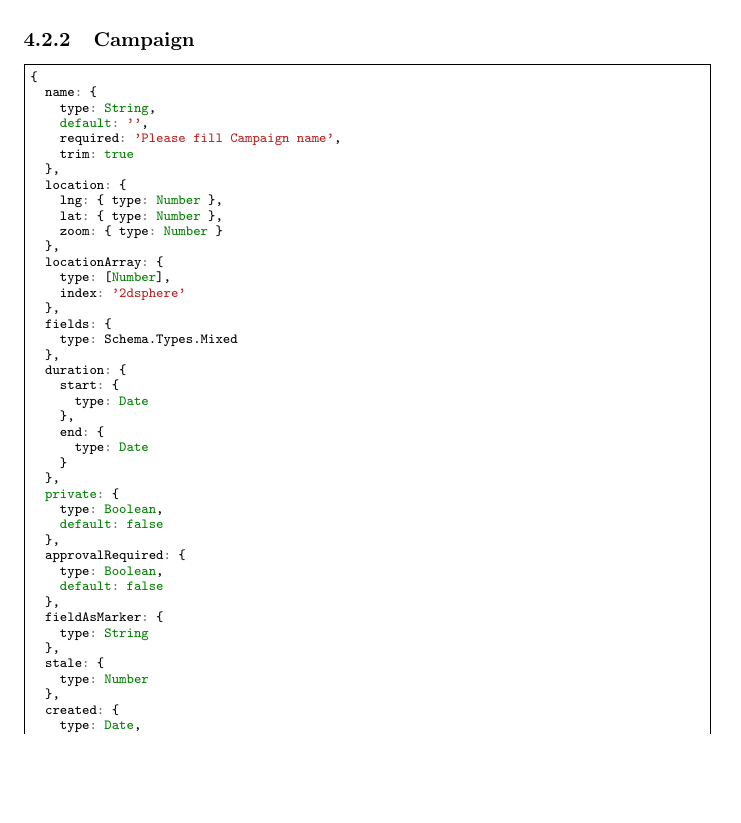
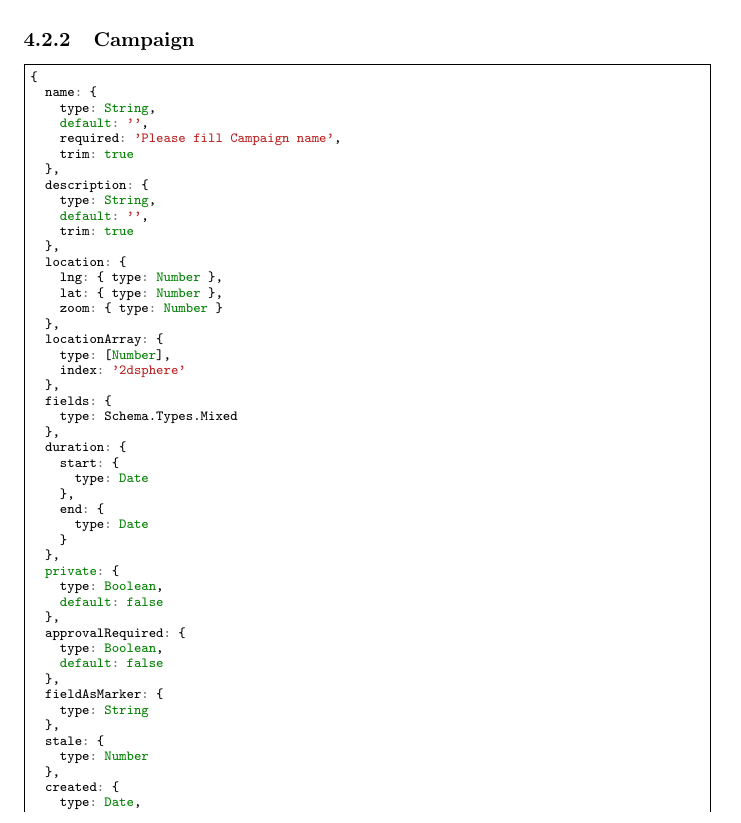
Before and after one commit to gausie/croud, a LaTeX document (doc/Croud.tex): part of page 23 of 44, cut so that both start at the same text, the shorter picture padded with empty space. Compiled offline with pdfLaTeX.

Commit message:
Added Campaign descriptions

```diff
--- a/doc/Croud.tex
+++ b/doc/Croud.tex
@@ -464,6 +464,11 @@
     required: 'Please fill Campaign name',
     trim: true
   },
+  description: {
+    type: String,
+    default: '',
+    trim: true
+  },
   location: {
     lng: { type: Number },
     lat: { type: Number },
```
Also changed, not shown: 4 other files.
